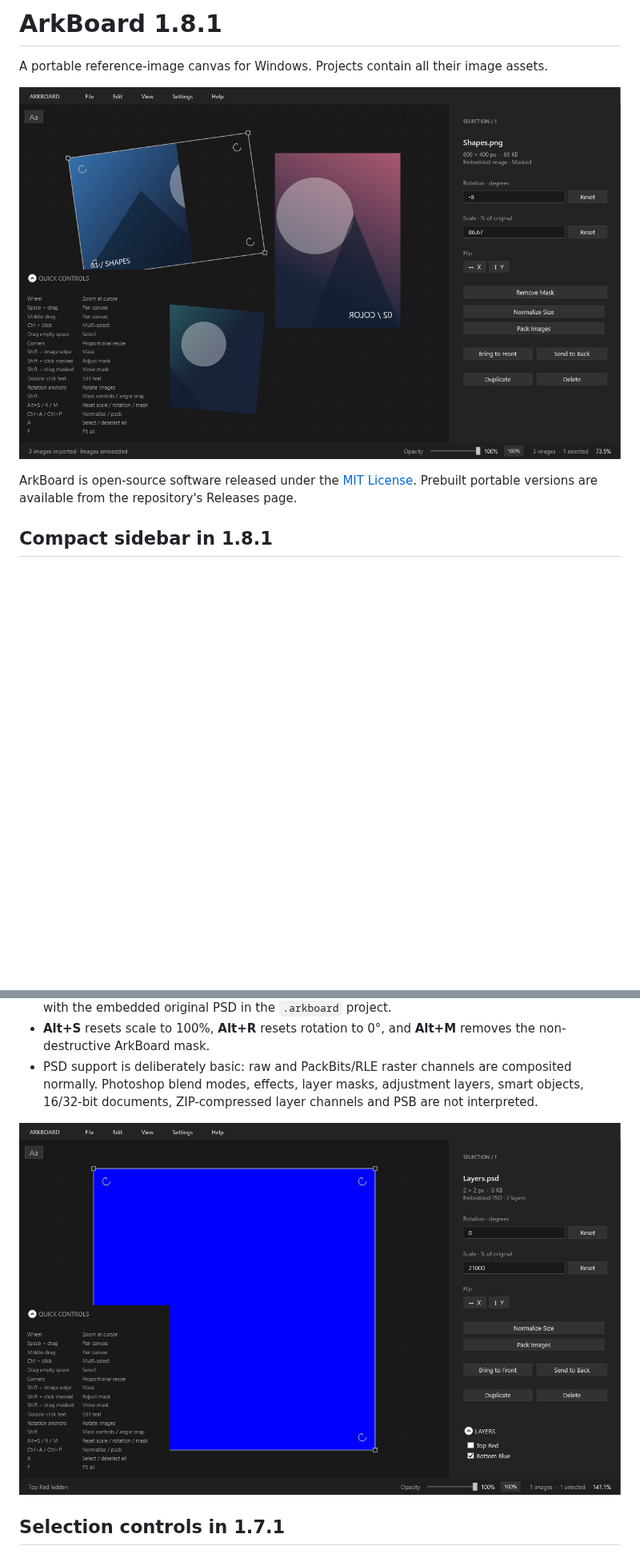
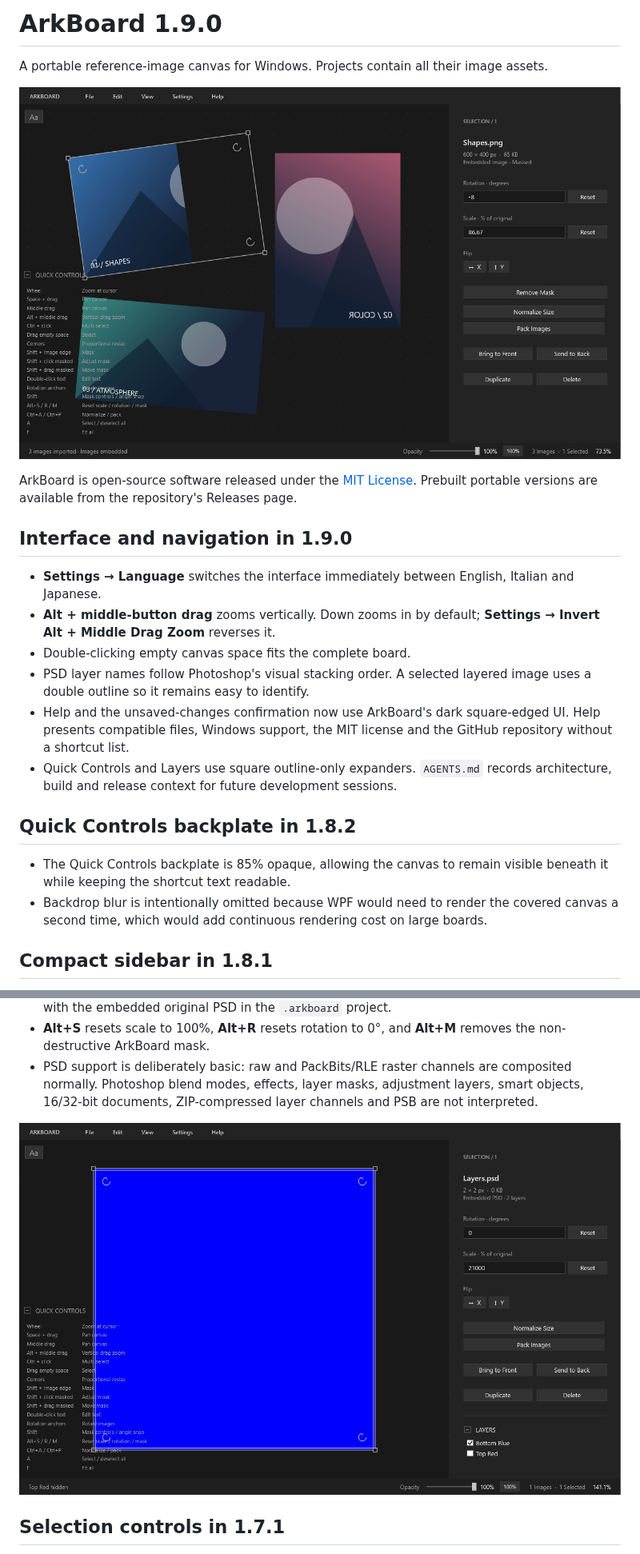
Before and after one commit to MaxPuliero/ArkBoard, a Markdown page: README.md, 2 parts joined by grey strips. Shown at 80% size. Rendered like a GitHub page; pictures changed too: docs/arkboard-canvas.png, docs/arkboard-psd-layers.png; blank space fills up the shorter version.

Commit message:
Add localization and canvas navigation refinements

```diff
--- a/README.md
+++ b/README.md
@@ -1,10 +1,24 @@
-# ArkBoard 1.8.1
+# ArkBoard 1.9.0
 
 A portable reference-image canvas for Windows. Projects contain all their image assets.
 
 ![ArkBoard canvas](docs/arkboard-canvas.png)
 
 ArkBoard is open-source software released under the [MIT License](LICENSE). Prebuilt portable versions are available from the repository's Releases page.
+
+## Interface and navigation in 1.9.0
+
+- **Settings → Language** switches the interface immediately between English, Italian and Japanese.
+- **Alt + middle-button drag** zooms vertically. Down zooms in by default; **Settings → Invert Alt + Middle Drag Zoom** reverses it.
+- Double-clicking empty canvas space fits the complete board.
+- PSD layer names follow Photoshop's visual stacking order. A selected layered image uses a double outline so it remains easy to identify.
+- Help and the unsaved-changes confirmation now use ArkBoard's dark square-edged UI. Help presents compatible files, Windows support, the MIT license and the GitHub repository without a shortcut list.
+- Quick Controls and Layers use square outline-only expanders. `AGENTS.md` records architecture, build and release context for future development sessions.
+
+## Quick Controls backplate in 1.8.2
+
+- The Quick Controls backplate is 85% opaque, allowing the canvas to remain visible beneath it while keeping the shortcut text readable.
+- Backdrop blur is intentionally omitted because WPF would need to render the covered canvas a second time, which would add continuous rendering cost on large boards.
 
 ## Compact sidebar in 1.8.1
 
```
Also changed, not shown: other parts of README.md (+5 -6 lines), AGENTS.md (added, +27 -0 lines), 7 other files.
